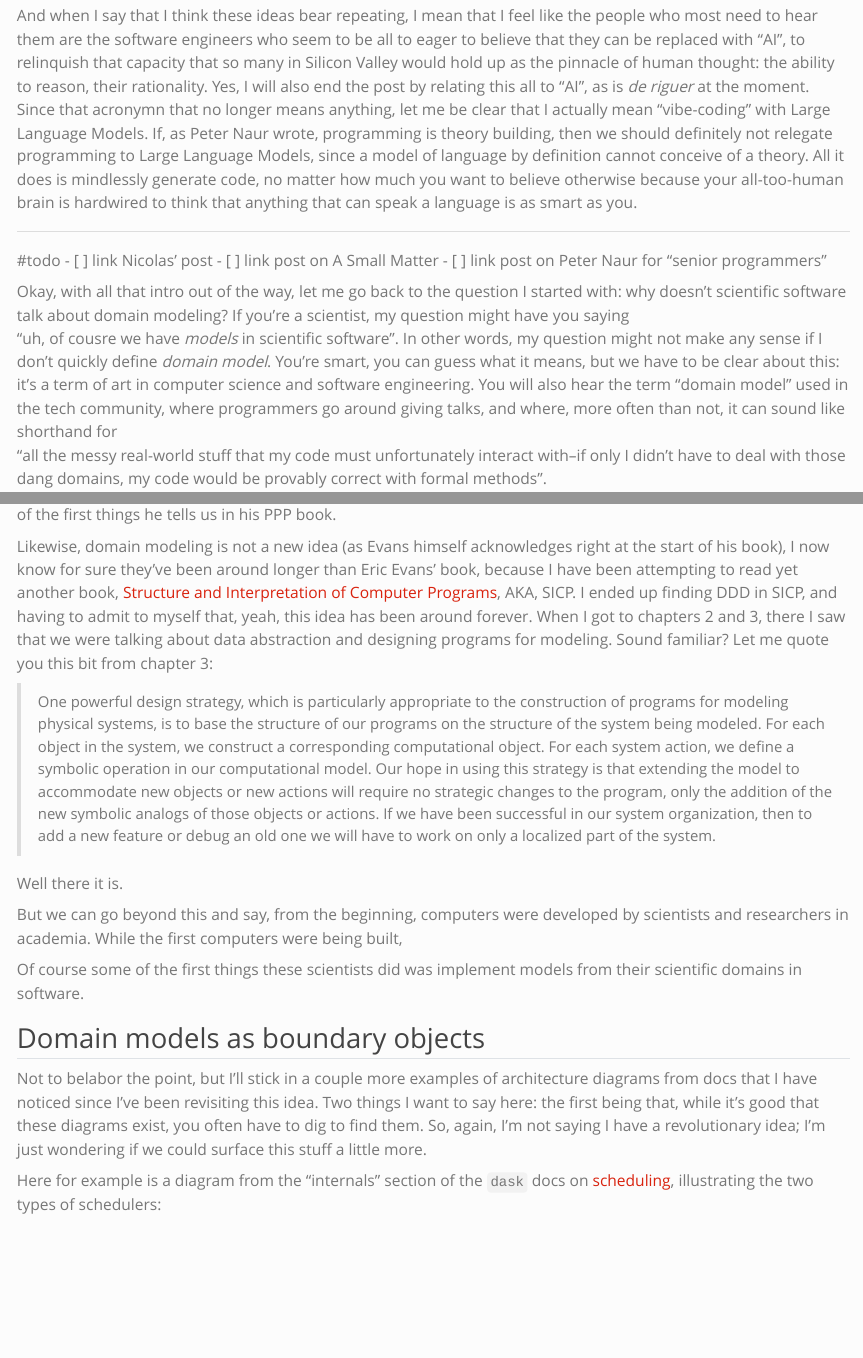
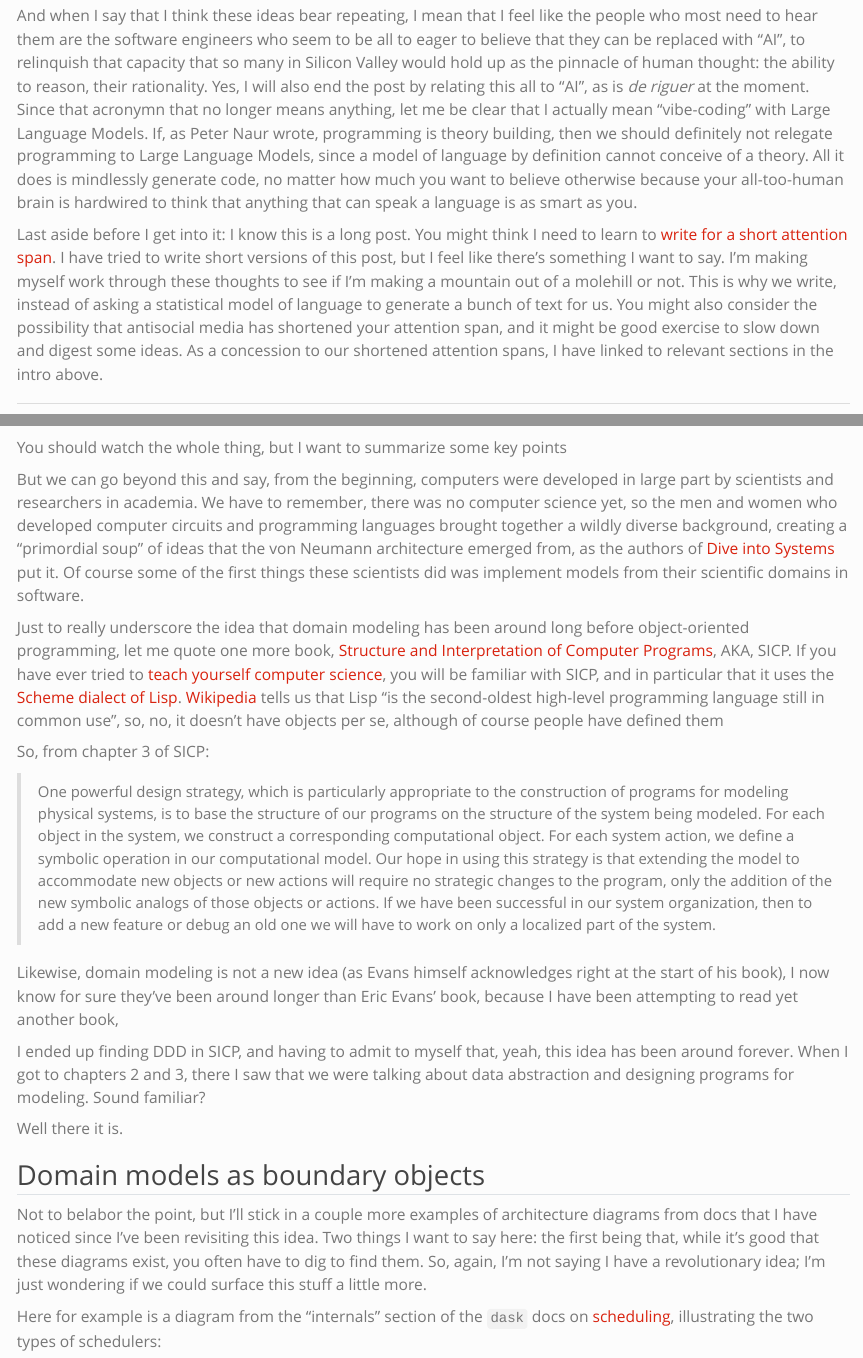
Before and after one commit to NickleDave/blog.nicholdav.info, a Quarto document (posts/2026-03-06-domain-driven-design/index.qmd): the page in a window 1100 px wide, from 1160 px down, and a second part further down, joined at a grey line. Rendered offline with R 4.5, knitr and Pandoc in place of Quarto, with nearby package versions.

Commit message:
Revise more: posts/2026-03-06-domain-driven-design/index.qmd

```diff
--- a/posts/2026-03-06-domain-driven-design/index.qmd
+++ b/posts/2026-03-06-domain-driven-design/index.qmd
@@ -116,12 +116,17 @@
 because your all-too-human brain is hardwired to think that anything
 that can speak a language is as smart as you.
 
+Last aside before I get into it: I know this is a long post. You might think I need to learn to
+[write for a short attention span](https://matthewrocklin.com/blog/work/2020/07/13/brevity).
+I have tried to write short versions of this post,
+but I feel like there's something I want to say.
+I'm making myself work through these thoughts to see if I'm making a mountain out of a molehill or not.
+This is why we write, instead of asking a statistical model of language to generate a bunch of text for us.
+You might also consider the possibility that antisocial media has shortened your attention span,
+and it might be good exercise to slow down and digest some ideas.
+As a concession to our shortened attention spans, I have linked to relevant sections in the intro above.
+
 ---
-
-#todo
-- [ ] link Nicolas' post
-- [ ] link post on A Small Matter
-- [ ] link post on Peter Naur for "senior programmers"
 
 Okay, with all that intro out of the way,
 let me go back to the question I started with:
@@ -405,7 +413,3 @@
 with the `public` and `private` keywords,
 and its one of the first things he tells us in his PPP book.
 
-Likewise, domain modeling is not a new idea
-(as Evans himself acknowledges right at the start of his book),
-I now know for sure they've been around longer than Eric Evans' book,
-because I have been attempting to read yet another book,
@@ -412,10 +435,28 @@
+You should watch the whole thing,
+but I want to summarize some key points
+
+But we can go beyond this and say,
+from the beginning, computers were developed in large part by scientists and researchers in academia.
+We have to remember, there was no computer science yet,
+so the men and women who developed computer circuits and programming languages
+brought together a wildly diverse background,
+creating a "primordial soup" of ideas
+that the von Neumann architecture emerged from,
+as the authors of [Dive into Systems](https://diveintosystems.org/book/C5-Arch/hist.html) put it.
+Of course some of the first things these scientists did was implement models from their scientific domains in software.
+
+Just to really underscore the idea
+that domain modeling has been around long before object-oriented programming,
+let me quote one more book,
 [Structure and Interpretation of Computer Programs](https://sourceacademy.org/sicpjs), AKA, SICP.
-I ended up finding DDD in SICP,
-and having to admit to myself that, yeah, this idea has been around forever.
-When I got to chapters 2 and 3,
-there I saw that we were talking about data abstraction
-and designing programs for modeling. Sound familiar?
-Let me quote you this bit from chapter 3:
+If you have ever tried to [teach yourself computer science](https://teachyourselfcs.com/),
+you will be familiar with SICP, and in particular that it uses the [Scheme dialect of Lisp](https://norvig.com/lispy.html).
+[Wikipedia](https://en.wikipedia.org/wiki/Lisp_(programming_language)) tells us that
+Lisp "is the second-oldest high-level programming language still in common use", so,
+no, it doesn't have objects per se, although of course
+people have defined them
+
+So, from chapter 3 of SICP:
 
 > One powerful design strategy, which is particularly appropriate to the construction of programs
 for modeling physical systems, is to base the structure of our programs on the structure of the system being modeled.
@@ -427,15 +468,20 @@
 If we have been successful in our system organization,
 then to add a new feature or debug an old one we will have to work on only a localized part of the system.
 
+
+Likewise, domain modeling is not a new idea
+(as Evans himself acknowledges right at the start of his book),
+I now know for sure they've been around longer than Eric Evans' book,
+because I have been attempting to read yet another book,
+
+I ended up finding DDD in SICP,
+and having to admit to myself that, yeah, this idea has been around forever.
+When I got to chapters 2 and 3,
+there I saw that we were talking about data abstraction
+and designing programs for modeling. Sound familiar?
+
 Well there it is.
 
-But we can go beyond this and say,
-from the beginning,
-computers were developed by scientists
-and researchers in academia.
-While the first computers were being built,
-
-Of course some of the first things these scientists did was implement models from their scientific domains in software.
 
 ## Domain models as boundary objects
 
```
Also changed, not shown: posts/2026-03-06-domain-driven-design/index.qmd (26 more changed lines).
